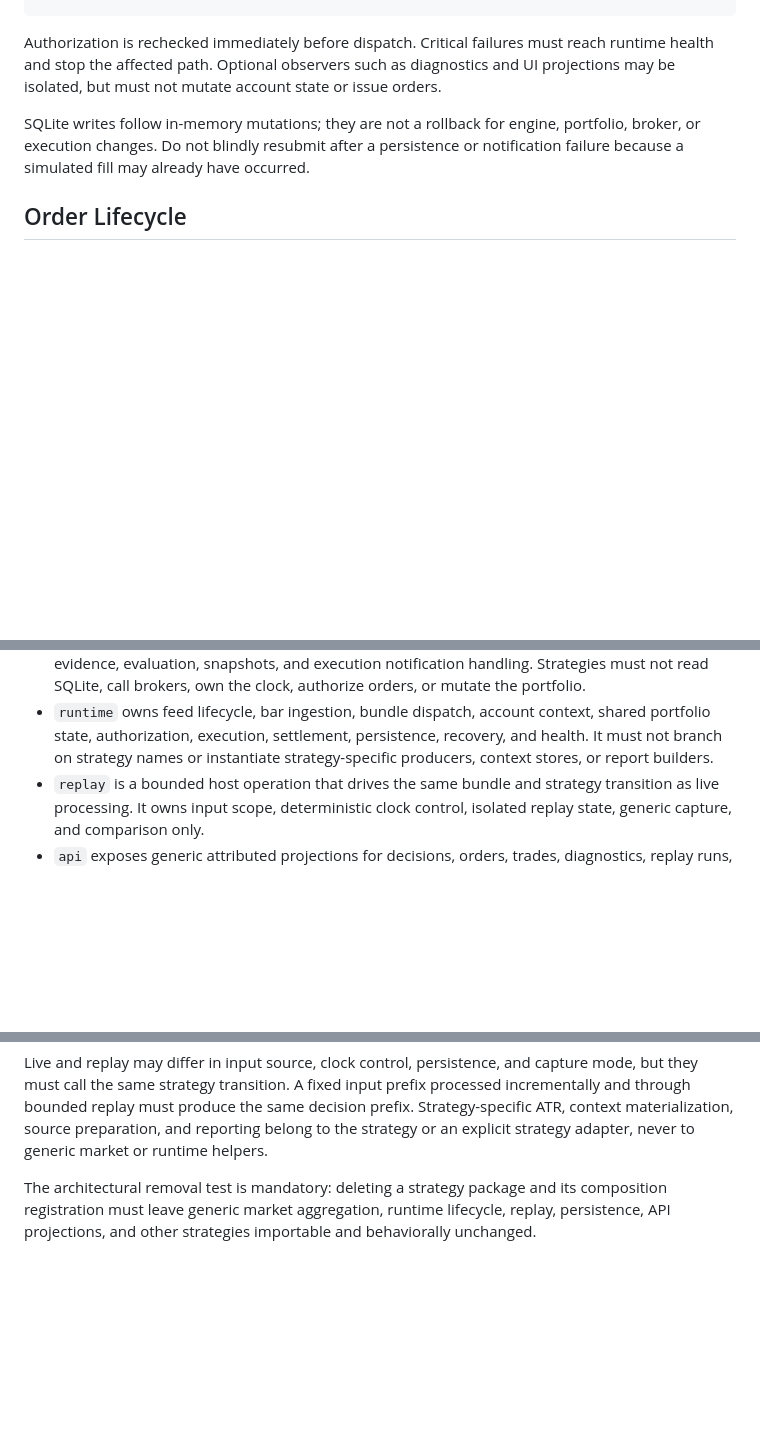
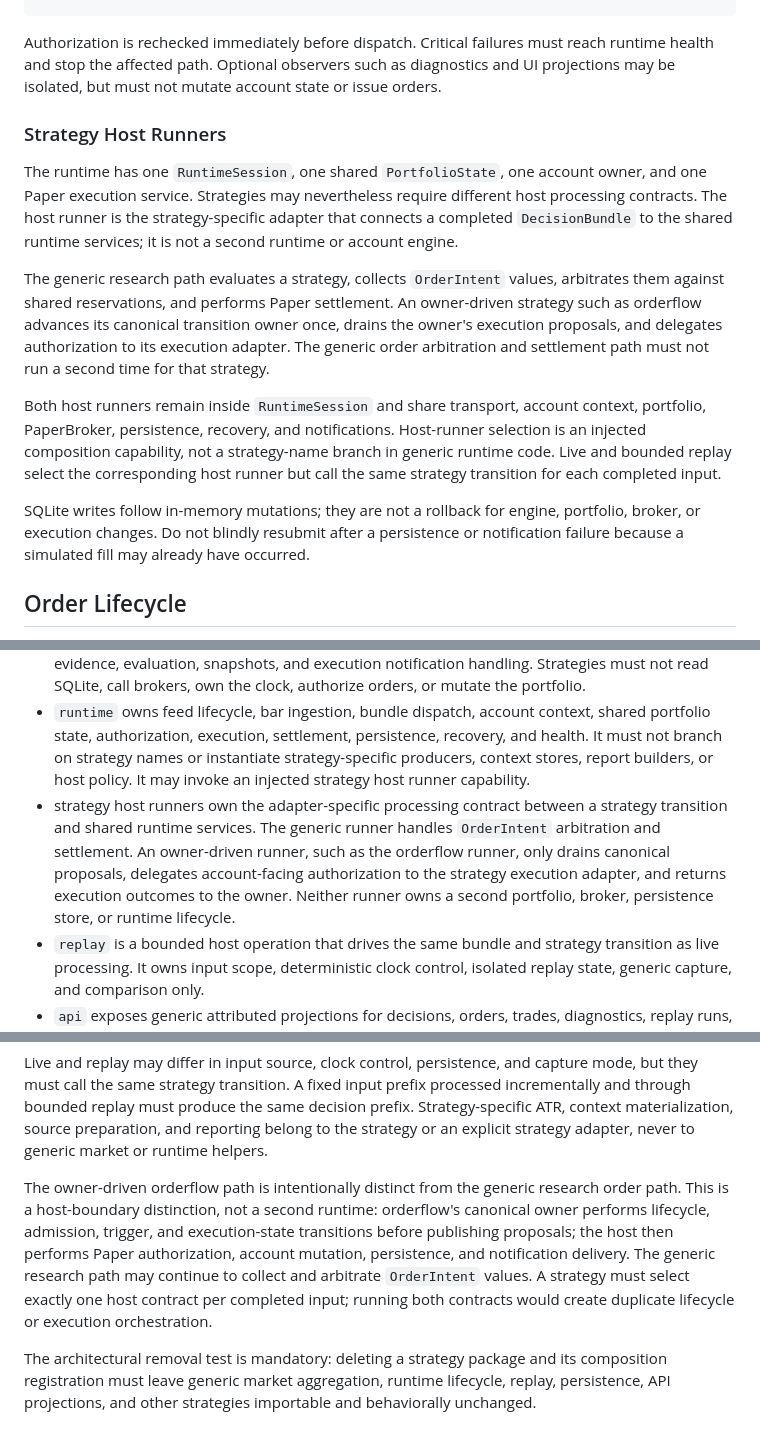
Before and after one commit to a521206/ftx-paper, a Markdown page: docs/ARCHITECTURE.md, 3 parts joined by grey strips. Drawn GitHub-style; blank space fills up the shorter version.

Commit message:
docs: enhance orderflow implementation plan with host runner details

```diff
--- a/docs/ARCHITECTURE.md
+++ b/docs/ARCHITECTURE.md
@@ -56,6 +56,27 @@ Authorization is rechecked immediately before dispatch. Critical failures
 must reach runtime health and stop the affected path. Optional observers such
 as diagnostics and UI projections may be isolated, but must not mutate account
 state or issue orders.
+
+### Strategy Host Runners
+
+The runtime has one `RuntimeSession`, one shared `PortfolioState`, one account
+owner, and one Paper execution service. Strategies may nevertheless require
+different host processing contracts. The host runner is the strategy-specific
+adapter that connects a completed `DecisionBundle` to the shared runtime
+services; it is not a second runtime or account engine.
+
+The generic research path evaluates a strategy, collects `OrderIntent` values,
+arbitrates them against shared reservations, and performs Paper settlement. An
+owner-driven strategy such as orderflow advances its canonical transition owner
+once, drains the owner's execution proposals, and delegates authorization to
+its execution adapter. The generic order arbitration and settlement path must
+not run a second time for that strategy.
+
+Both host runners remain inside `RuntimeSession` and share transport, account
+context, portfolio, PaperBroker, persistence, recovery, and notifications.
+Host-runner selection is an injected composition capability, not a strategy-name
+branch in generic runtime code. Live and bounded replay select the corresponding
+host runner but call the same strategy transition for each completed input.
 
 SQLite writes follow in-memory mutations; they are not a rollback for engine,
 portfolio, broker, or execution changes. Do not blindly resubmit after a
@@ -223,7 +245,15 @@ Ownership is divided as follows:
 - `runtime` owns feed lifecycle, bar ingestion, bundle dispatch, account
   context, shared portfolio state, authorization, execution, settlement,
   persistence, recovery, and health. It must not branch on strategy names or
-  instantiate strategy-specific producers, context stores, or report builders.
+  instantiate strategy-specific producers, context stores, report builders, or
+  host policy. It may invoke an injected strategy host runner capability.
+- strategy host runners own the adapter-specific processing contract between a
+  strategy transition and shared runtime services. The generic runner handles
+  `OrderIntent` arbitration and settlement. An owner-driven runner, such as the
+  orderflow runner, only drains canonical proposals, delegates account-facing
+  authorization to the strategy execution adapter, and returns execution
+  outcomes to the owner. Neither runner owns a second portfolio, broker,
+  persistence store, or runtime lifecycle.
 - `replay` is a bounded host operation that drives the same bundle and strategy
   transition as live processing. It owns input scope, deterministic clock
   control, isolated replay state, generic capture, and comparison only.
@@ -248,6 +278,16 @@ prefix processed incrementally and through bounded replay must produce the same
 decision prefix. Strategy-specific ATR, context materialization, source
 preparation, and reporting belong to the strategy or an explicit strategy
 adapter, never to generic market or runtime helpers.
+
+The owner-driven orderflow path is intentionally distinct from the generic
+research order path. This is a host-boundary distinction, not a second runtime:
+orderflow's canonical owner performs lifecycle, admission, trigger, and
+execution-state transitions before publishing proposals; the host then performs
+Paper authorization, account mutation, persistence, and notification delivery.
+The generic research path may continue to collect and arbitrate `OrderIntent`
+values. A strategy must select exactly one host contract per completed input;
+running both contracts would create duplicate lifecycle or execution
+orchestration.
 
 The architectural removal test is mandatory: deleting a strategy package and its
 composition registration must leave generic market aggregation, runtime
```
Also changed, not shown: other parts of docs/ARCHITECTURE.md (+3 -2 lines), 1 other file.
